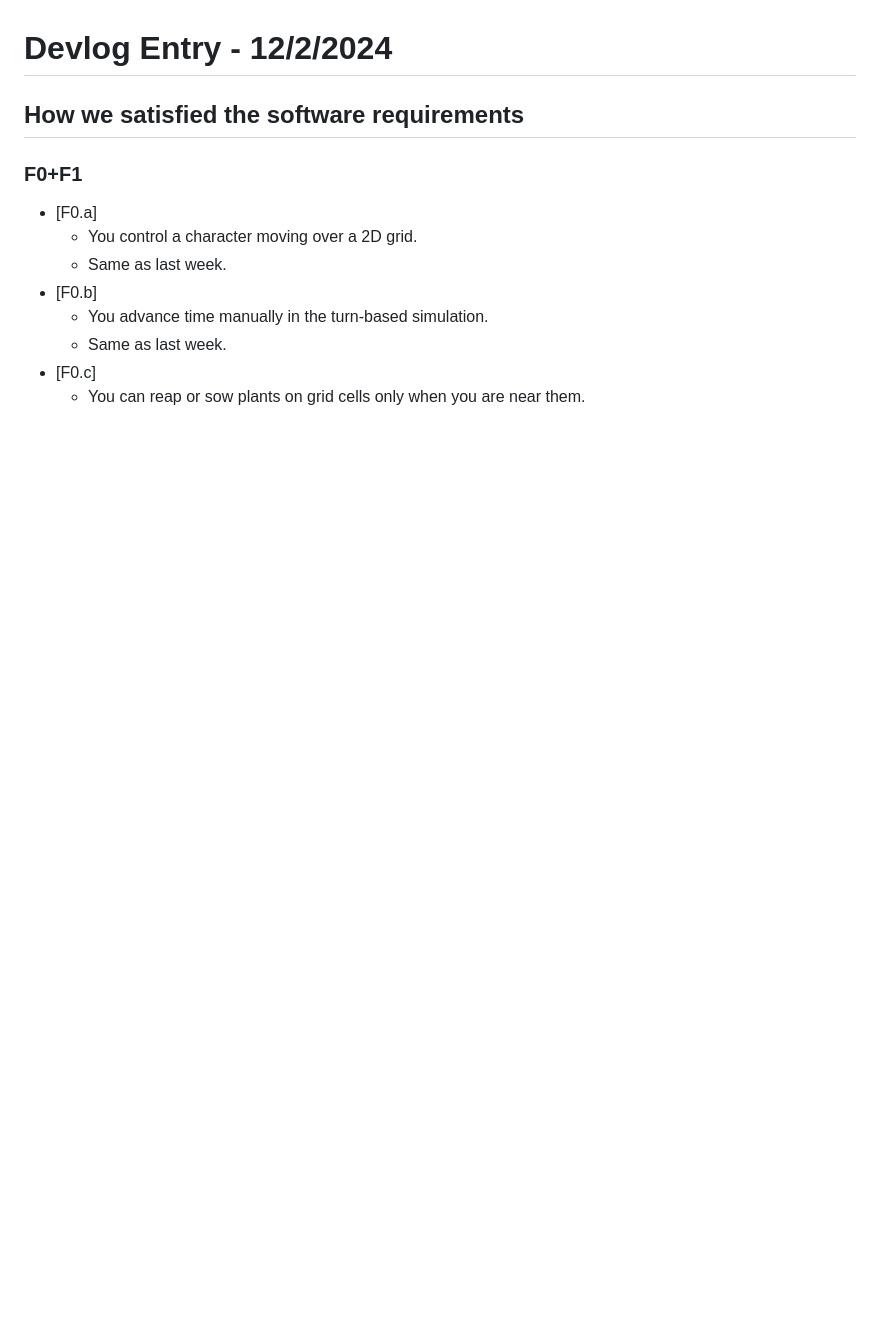
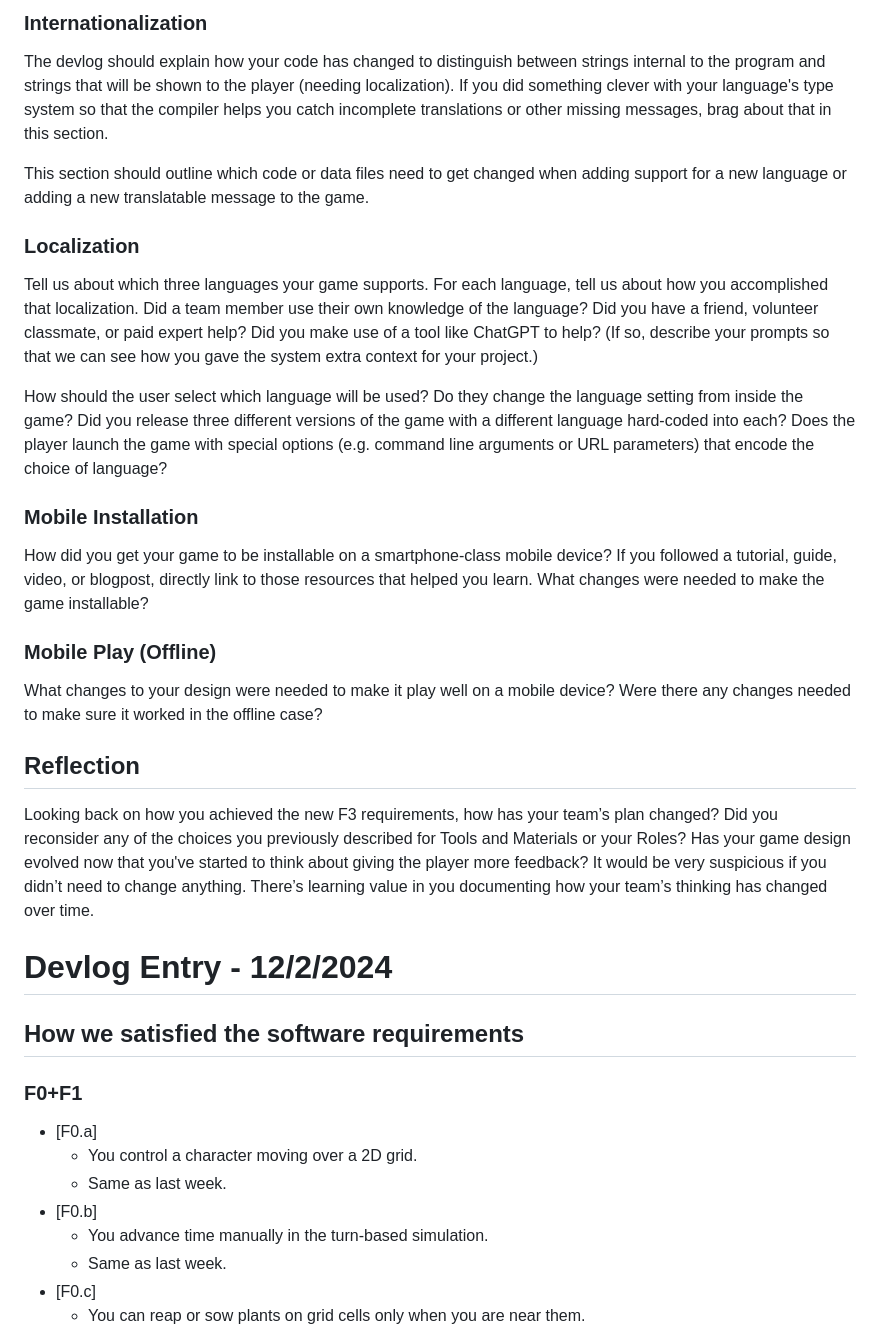
Before and after one commit to tblagarrett/CMPM-121-Final-Game-Phaser, a Markdown page: README.md, the part around the change printed below. Drawn GitHub-style; blank space fills up the shorter version.

Commit message:
Insert newest devlog entry (template)

```diff
--- a/README.md
+++ b/README.md
@@ -29,3 +79,26 @@
+### Internationalization
+
+The devlog should explain how your code has changed to distinguish between strings internal to the program and strings that will be shown to the player (needing localization). If you did something clever with your language's type system so that the compiler helps you catch incomplete translations or other missing messages, brag about that in this section.
+
+This section should outline which code or data files need to get changed when adding support for a new language or adding a new translatable message to the game.
+
+### Localization
+
+Tell us about which three languages your game supports. For each language, tell us about how you accomplished that localization. Did a team member use their own knowledge of the language? Did you have a friend, volunteer classmate, or paid expert help? Did you make use of a tool like ChatGPT to help? (If so, describe your prompts so that we can see how you gave the system extra context for your project.)
+
+How should the user select which language will be used? Do they change the language setting from inside the game? Did you release three different versions of the game with a different language hard-coded into each? Does the player launch the game with special options (e.g. command line arguments or URL parameters) that encode the choice of language?
+
+### Mobile Installation
+
+How did you get your game to be installable on a smartphone-class mobile device? If you followed a tutorial, guide, video, or blogpost, directly link to those resources that helped you learn. What changes were needed to make the game installable?
+
+### Mobile Play (Offline)
+
+What changes to your design were needed to make it play well on a mobile device? Were there any changes needed to make sure it worked in the offline case?
+
+## Reflection
+
+Looking back on how you achieved the new F3 requirements, how has your team’s plan changed? Did you reconsider any of the choices you previously described for Tools and Materials or your Roles? Has your game design evolved now that you've started to think about giving the player more feedback? It would be very suspicious if you didn’t need to change anything. There’s learning value in you documenting how your team’s thinking has changed over time.
 
 # Devlog Entry - 12/2/2024
 
```
Also changed, not shown: other parts of README.md (+50 -0 lines).
